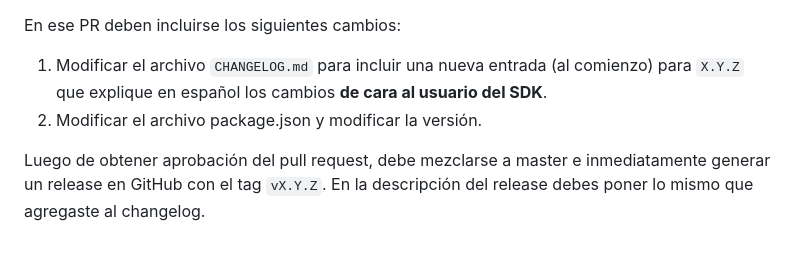
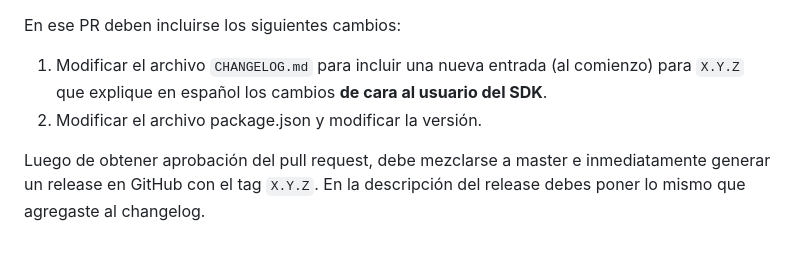
Before and after one commit to TransbankDevelopers/transbank-pos-sdk-web-js, a Markdown page: README.md, the part around the change. Drawn GitHub-style.

Commit message:
docs: remove v from tag instructions

```diff
--- a/README.md
+++ b/README.md
@@ -143,4 +143,4 @@ En ese PR deben incluirse los siguientes cambios:
 1. Modificar el archivo `CHANGELOG.md` para incluir una nueva entrada (al comienzo) para `X.Y.Z` que explique en español los cambios **de cara al usuario del SDK**.
 2. Modificar el archivo package.json y modificar la versión.
 
-Luego de obtener aprobación del pull request, debe mezclarse a master e inmediatamente generar un release en GitHub con el tag `vX.Y.Z`. En la descripción del release debes poner lo mismo que agregaste al changelog.
+Luego de obtener aprobación del pull request, debe mezclarse a master e inmediatamente generar un release en GitHub con el tag `X.Y.Z`. En la descripción del release debes poner lo mismo que agregaste al changelog.
```
